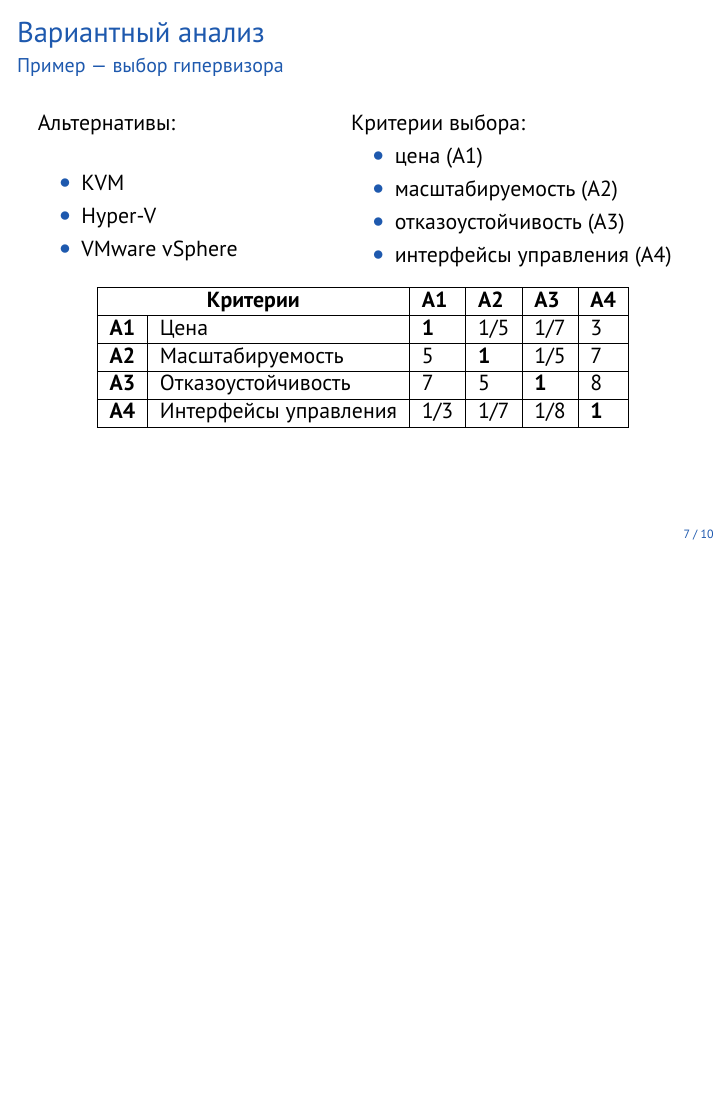
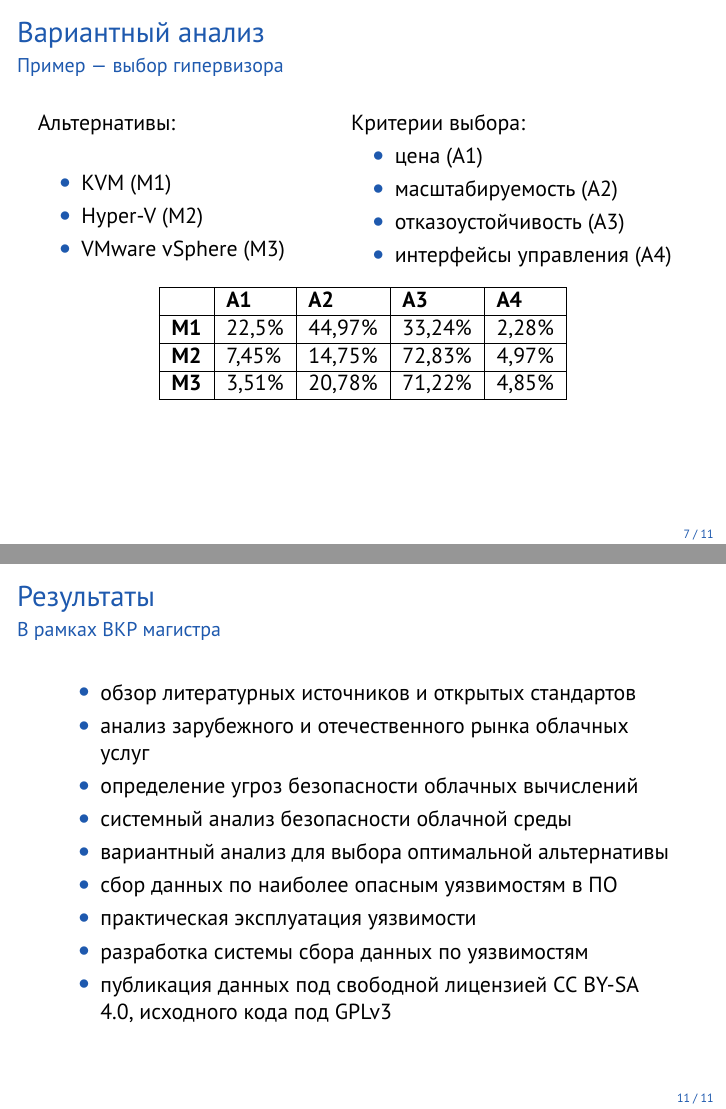
Before and after one commit to Amet13/master-thesis, LaTeX slides (presentation/main.tex, which reads presentation/slides.tex): page 7 of 10 before the commit and pages 7 and 11 of 11 after it, the two joined at a grey line, the shorter picture padded with empty space. Compiled offline with XeLaTeX.

Commit message:
Добавлен слайд по результатам

```diff
--- a/presentation/slides.tex
+++ b/presentation/slides.tex
@@ -73,7 +76,7 @@
 
 %-------------------------------------------------------------------------------
 
-\section{Решение проблем в рамках ВКР}
+\section{Решение проблем в рамках ВКР магистра}
 
 \begin{frame}
 \frametitle{\insertsection}
@@ -122,9 +127,9 @@
         Альтернативы:
         \vspace{\baselineskip}
         \begin{itemize}
-            \item KVM
-            \item Hyper-V
-            \item VMware vSphere
+            \item KVM (M1)
+            \item Hyper-V (M2)
+            \item VMware vSphere (M3)
         \end{itemize}
     \end{column}
     \begin{column}{0.55\textwidth}
@@ -139,12 +144,11 @@
 \end{columns}
 
 \begin{table}
-    \begin{tabular}{|l|l|l|l|l|l|}
-      \hline \multicolumn{2}{|c|}{\textbf{Критерии}} & \textbf{A1} & \textbf{A2} & \textbf{A3} & \textbf{A4} \\
-      \hline \textbf{A1} & Цена & \textbf{1} & 1/5 & 1/7 & 3 \\
-      \hline \textbf{A2} & Масштабируемость & 5 & \textbf{1} & 1/5 & 7 \\
-      \hline \textbf{A3} & Отказоустойчивость & 7 & 5 & \textbf{1} & 8 \\
-      \hline \textbf{A4} & Интерфейсы управления & 1/3 & 1/7 & 1/8 & \textbf{1} \\
-      \hline
-    \end{tabular}
+    \begin{tabular}{|l|l|l|l|l|}
+        \hline  & \textbf{A1} & \textbf{A2} & \textbf{A3} & \textbf{A4} \\
+        \hline \textbf{M1} & 22,5\% & 44,97\% & 33,24\% & 2,28\% \\
+        \hline \textbf{M2} & 7,45\% & 14,75\% & 72,83\% & 4,97\% \\
+        \hline \textbf{M3} & 3,51\% & 20,78\% & 71,22\% & 4,85\% \\
+        \hline
+  \end{tabular}
 \end{table}
@@ -225,25 +232,23 @@
 
 %-------------------------------------------------------------------------------
 
-\iffalse
-максимум 10 слайдов
-по 1 минуте на слайд
-картинки, схемы, таблицы, примеры кода, списки, скриншоты
+\section{Результаты}
 
-обзор источников
-системный анализ
-вариантный анализ
-безопасность облачных вычислений
-экспериментальные исследования
-- крит. уязвимости
-- эксплуатация dirty cow
-- vulncontrol
-анализ результатов
+\begin{frame}
+\frametitle{\insertsection}
+\framesubtitle{В рамках ВКР магистра}
 
-1. описать актуальность исследования
-2. описать текущие проблемы в облаках
-3. как эти проблемы решаются
-4. какие проблемы не решаются
-5. что я сделал для решения проблем
-...
-\fi
+\begin{itemize}
+    \item обзор литературных источников и открытых стандартов
+    \item анализ зарубежного и отечественного рынка облачных услуг
+    \item определение угроз безопасности облачных вычислений
+    \item системный анализ безопасности облачной среды
+    \item вариантный анализ для выбора оптимальной альтернативы
+    \item сбор данных по наиболее опасным уязвимостям в ПО
+    \item практическая эксплуатация уязвимости
+    \item разработка системы сбора данных по уязвимостям
+    \item публикация данных под свободной лицензией CC BY-SA 4.0, исходного кода под GPLv3
+\end{itemize}
+\end{frame}
+
+%-------------------------------------------------------------------------------
```
Also changed, not shown: presentation/presentation.pdf, presentation/slides.tex (14 more changed lines).
